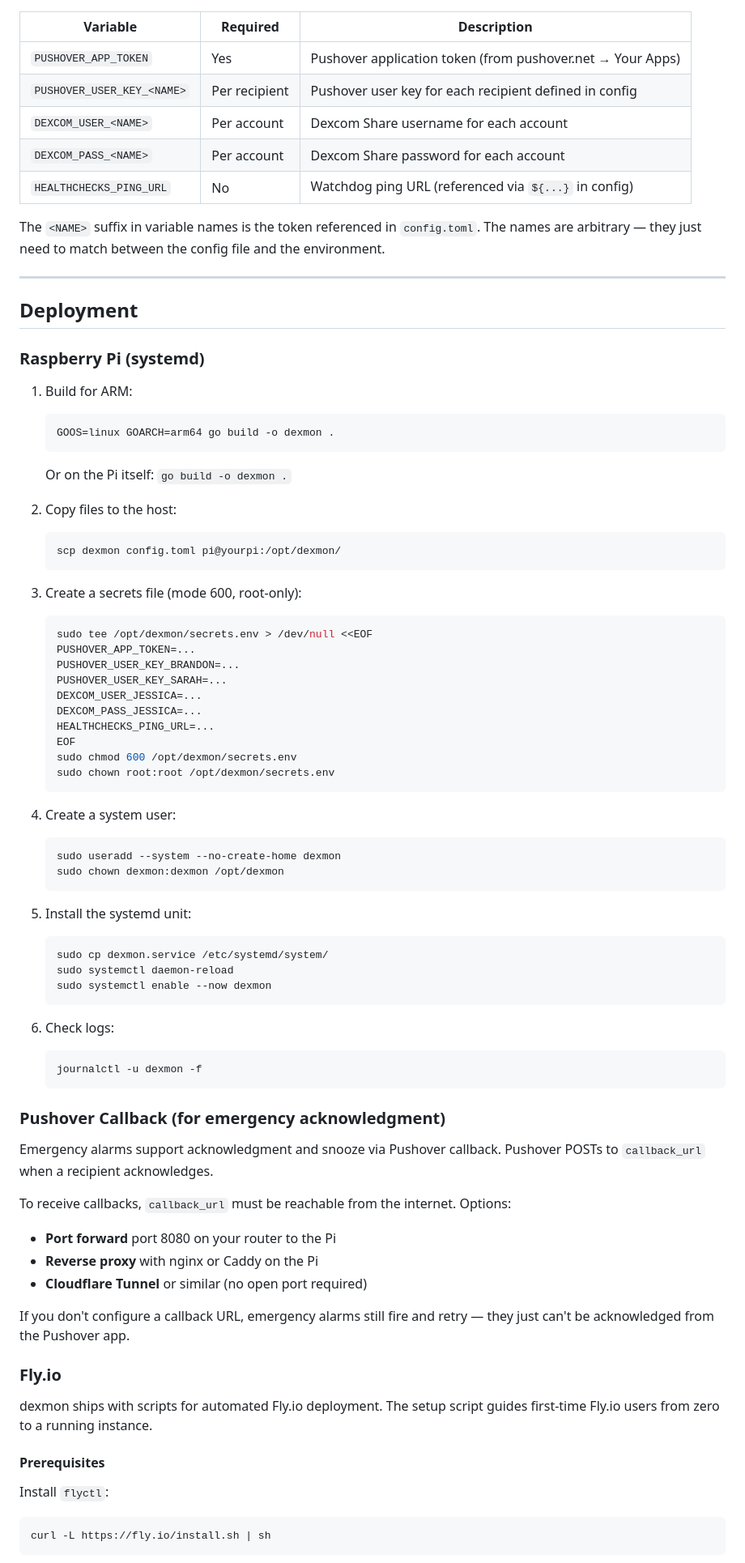
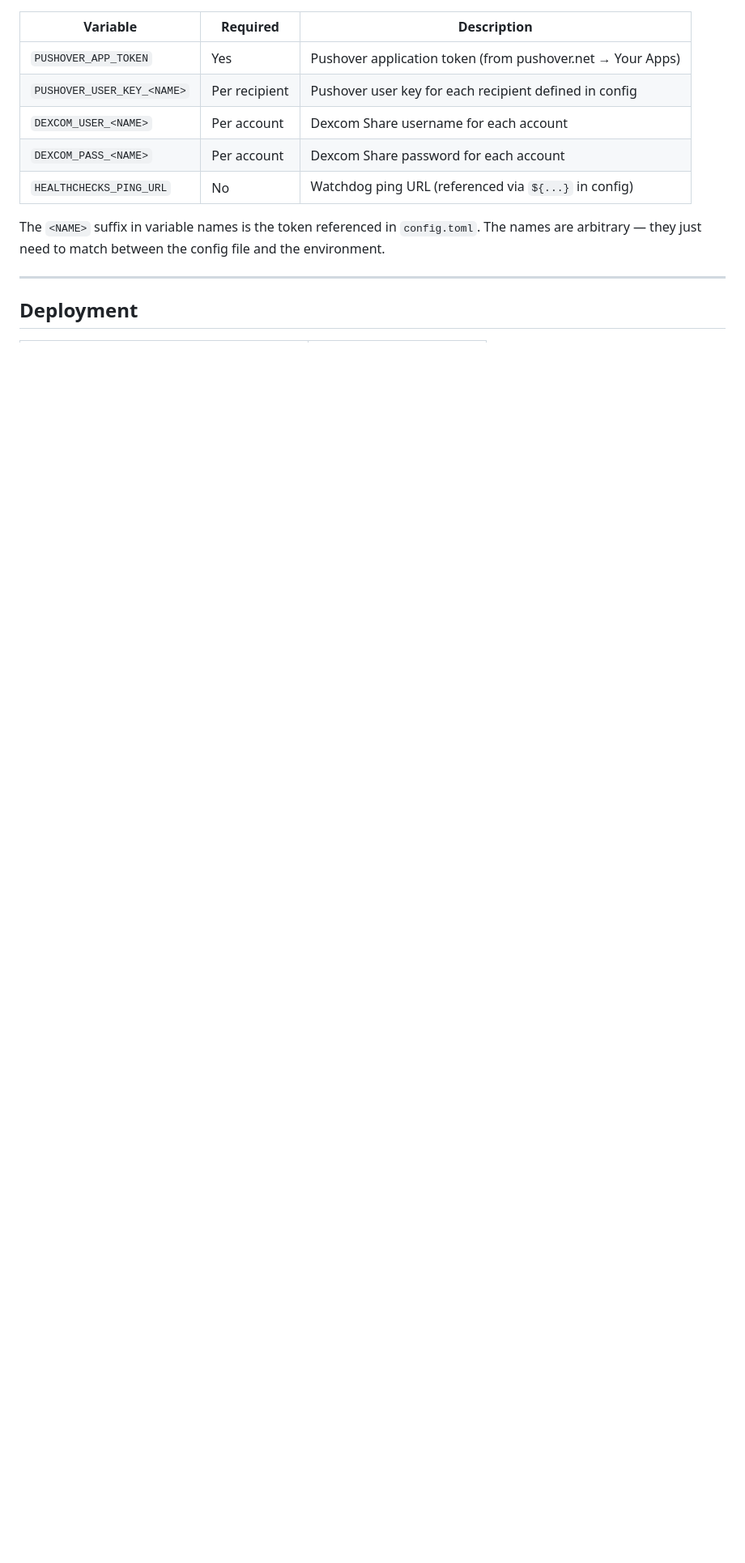
Before and after one commit to bigturdferguson/dexmon, a Markdown page: README.md, the part around one of its changes. Shown at 81% size. GitHub-like rendering; blank space fills up the shorter version.

Commit message:
docs: add How It Works section, accounts vs recipients, replace Deployment section with guide links

````diff
--- a/README.md
+++ b/README.md
@@ -210,78 +220,3 @@ The `<NAME>` suffix in variable names is the token referenced in `config.toml`.
 
 ## Deployment
 
-### Raspberry Pi (systemd)
-
-1. Build for ARM:
-
-   ```bash
-   GOOS=linux GOARCH=arm64 go build -o dexmon .
-   ```
-
-   Or on the Pi itself: `go build -o dexmon .`
-
-2. Copy files to the host:
-
-   ```bash
-   scp dexmon config.toml pi@yourpi:/opt/dexmon/
-   ```
-
-3. Create a secrets file (mode 600, root-only):
-
-   ```bash
-   sudo tee /opt/dexmon/secrets.env > /dev/null <<EOF
-   PUSHOVER_APP_TOKEN=...
-   PUSHOVER_USER_KEY_BRANDON=...
-   PUSHOVER_USER_KEY_SARAH=...
-   DEXCOM_USER_JESSICA=...
-   DEXCOM_PASS_JESSICA=...
-   HEALTHCHECKS_PING_URL=...
-   EOF
-   sudo chmod 600 /opt/dexmon/secrets.env
-   sudo chown root:root /opt/dexmon/secrets.env
-   ```
-
-4. Create a system user:
-
-   ```bash
-   sudo useradd --system --no-create-home dexmon
-   sudo chown dexmon:dexmon /opt/dexmon
-   ```
-
-5. Install the systemd unit:
-
-   ```bash
-   sudo cp dexmon.service /etc/systemd/system/
-   sudo systemctl daemon-reload
-   sudo systemctl enable --now dexmon
-   ```
-
-6. Check logs:
-
-   ```bash
-   journalctl -u dexmon -f
-   ```
-
-### Pushover Callback (for emergency acknowledgment)
-
-Emergency alarms support acknowledgment and snooze via Pushover callback. Pushover POSTs to `callback_url` when a recipient acknowledges.
-
-To receive callbacks, `callback_url` must be reachable from the internet. Options:
-- **Port forward** port 8080 on your router to the Pi
-- **Reverse proxy** with nginx or Caddy on the Pi
-- **Cloudflare Tunnel** or similar (no open port required)
-
-If you don't configure a callback URL, emergency alarms still fire and retry — they just can't be acknowledged from the Pushover app.
-
-### Fly.io
-
-dexmon ships with scripts for automated Fly.io deployment. The setup script guides first-time Fly.io users from zero to a running instance.
-
-#### Prerequisites
-
-Install `flyctl`:
-
-```bash
-curl -L https://fly.io/install.sh | sh
-```
-
````
Also changed, not shown: other parts of README.md (+14 -56 lines).
